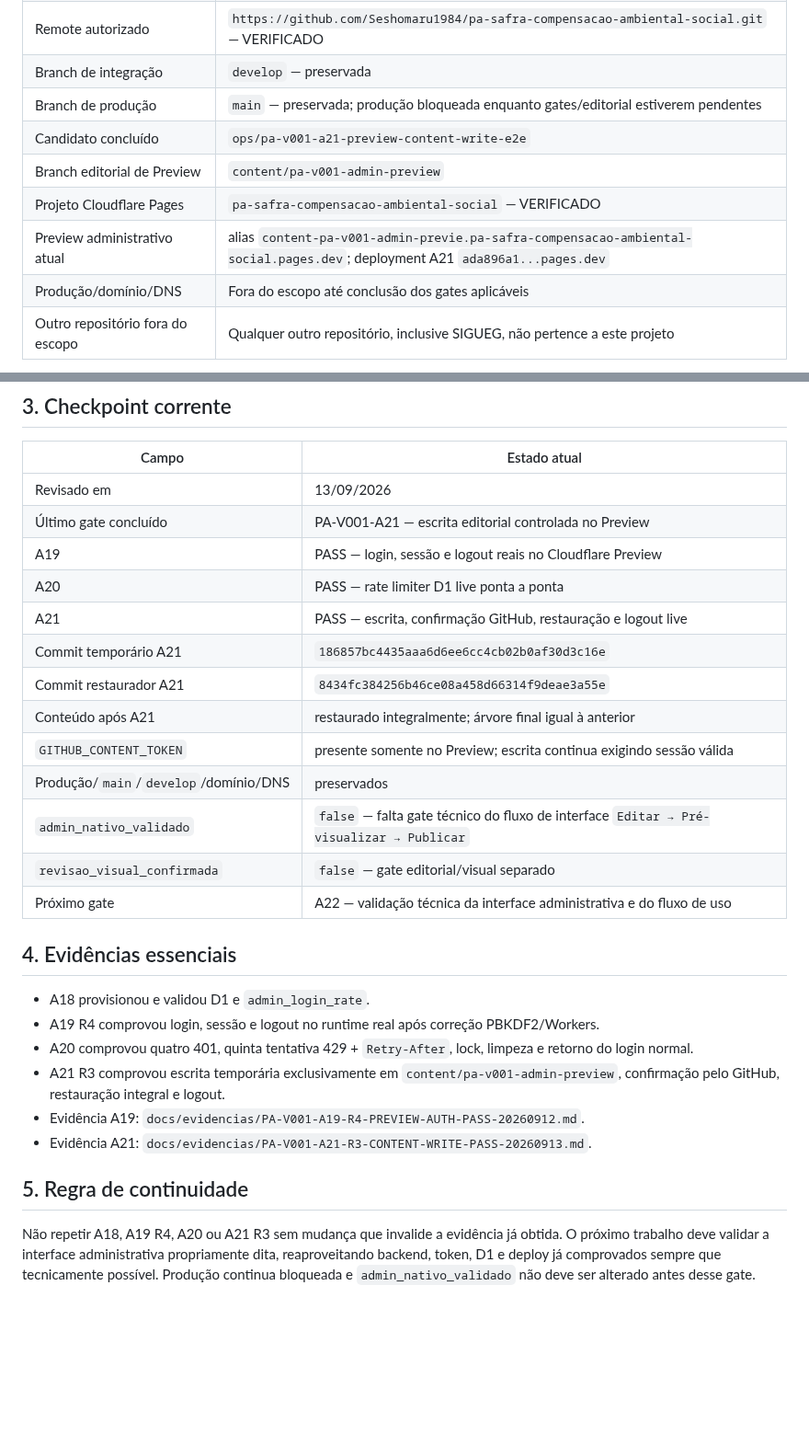
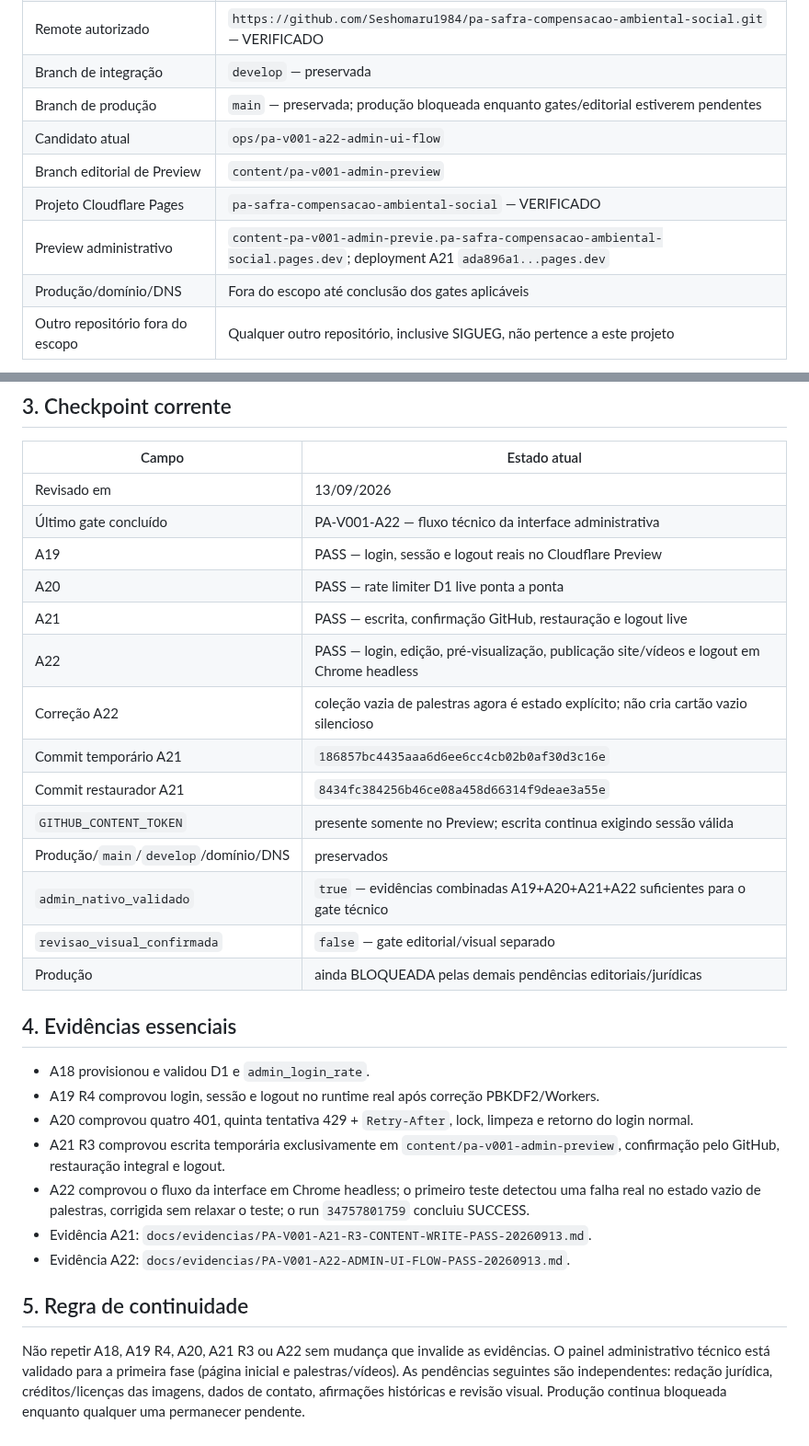
Before and after one commit to Seshomaru1984/pa-safra-compensacao-ambiental-social, a Markdown page: docs/02-IDENTIDADE-E-ESTADO-DO-PROJETO.md, 2 parts joined by grey strips. Shown at 92% size. Rendered like a GitHub page; blank space fills up the shorter version.

Commit message:
docs(pa-v001-a22): registrar conclusao do gate tecnico do admin

```diff
--- a/docs/02-IDENTIDADE-E-ESTADO-DO-PROJETO.md
+++ b/docs/02-IDENTIDADE-E-ESTADO-DO-PROJETO.md
@@ -15,10 +15,10 @@ Aplicação específica da BASE-PROJETOS-WEB-V2 ao projeto PA Safra. Atualizado
 | Remote autorizado | `https://github.com/Seshomaru1984/pa-safra-compensacao-ambiental-social.git` — VERIFICADO |
 | Branch de integração | `develop` — preservada |
 | Branch de produção | `main` — preservada; produção bloqueada enquanto gates/editorial estiverem pendentes |
-| Candidato concluído | `ops/pa-v001-a21-preview-content-write-e2e` |
+| Candidato atual | `ops/pa-v001-a22-admin-ui-flow` |
 | Branch editorial de Preview | `content/pa-v001-admin-preview` |
 | Projeto Cloudflare Pages | `pa-safra-compensacao-ambiental-social` — VERIFICADO |
-| Preview administrativo atual | alias `content-pa-v001-admin-previe.pa-safra-compensacao-ambiental-social.pages.dev`; deployment A21 `ada896a1...pages.dev` |
+| Preview administrativo | `content-pa-v001-admin-previe.pa-safra-compensacao-ambiental-social.pages.dev`; deployment A21 `ada896a1...pages.dev` |
 | Produção/domínio/DNS | Fora do escopo até conclusão dos gates aplicáveis |
 | Outro repositório fora do escopo | Qualquer outro repositório, inclusive SIGUEG, não pertence a este projeto |
 
@@ -48,18 +48,19 @@ Aplicação específica da BASE-PROJETOS-WEB-V2 ao projeto PA Safra. Atualizado
 | Campo | Estado atual |
 |---|---|
 | Revisado em | 13/09/2026 |
-| Último gate concluído | PA-V001-A21 — escrita editorial controlada no Preview |
+| Último gate concluído | PA-V001-A22 — fluxo técnico da interface administrativa |
 | A19 | PASS — login, sessão e logout reais no Cloudflare Preview |
 | A20 | PASS — rate limiter D1 live ponta a ponta |
 | A21 | PASS — escrita, confirmação GitHub, restauração e logout live |
+| A22 | PASS — login, edição, pré-visualização, publicação site/vídeos e logout em Chrome headless |
+| Correção A22 | coleção vazia de palestras agora é estado explícito; não cria cartão vazio silencioso |
 | Commit temporário A21 | `186857bc4435aaa6d6ee6cc4cb02b0af30d3c16e` |
 | Commit restaurador A21 | `8434fc384256b46ce08a458d66314f9deae3a55e` |
-| Conteúdo após A21 | restaurado integralmente; árvore final igual à anterior |
 | `GITHUB_CONTENT_TOKEN` | presente somente no Preview; escrita continua exigindo sessão válida |
 | Produção/`main`/`develop`/domínio/DNS | preservados |
-| `admin_nativo_validado` | `false` — falta gate técnico do fluxo de interface `Editar → Pré-visualizar → Publicar` |
+| `admin_nativo_validado` | `true` — evidências combinadas A19+A20+A21+A22 suficientes para o gate técnico |
 | `revisao_visual_confirmada` | `false` — gate editorial/visual separado |
-| Próximo gate | A22 — validação técnica da interface administrativa e do fluxo de uso |
+| Produção | ainda BLOQUEADA pelas demais pendências editoriais/jurídicas |
 
 ## 4. Evidências essenciais
 
@@ -67,9 +68,10 @@ Aplicação específica da BASE-PROJETOS-WEB-V2 ao projeto PA Safra. Atualizado
 - A19 R4 comprovou login, sessão e logout no runtime real após correção PBKDF2/Workers.
 - A20 comprovou quatro 401, quinta tentativa 429 + `Retry-After`, lock, limpeza e retorno do login normal.
 - A21 R3 comprovou escrita temporária exclusivamente em `content/pa-v001-admin-preview`, confirmação pelo GitHub, restauração integral e logout.
-- Evidência A19: `docs/evidencias/PA-V001-A19-R4-PREVIEW-AUTH-PASS-20260912.md`.
+- A22 comprovou o fluxo da interface em Chrome headless; o primeiro teste detectou uma falha real no estado vazio de palestras, corrigida sem relaxar o teste; o run `34757801759` concluiu SUCCESS.
 - Evidência A21: `docs/evidencias/PA-V001-A21-R3-CONTENT-WRITE-PASS-20260913.md`.
+- Evidência A22: `docs/evidencias/PA-V001-A22-ADMIN-UI-FLOW-PASS-20260913.md`.
 
 ## 5. Regra de continuidade
 
-Não repetir A18, A19 R4, A20 ou A21 R3 sem mudança que invalide a evidência já obtida. O próximo trabalho deve validar a interface administrativa propriamente dita, reaproveitando backend, token, D1 e deploy já comprovados sempre que tecnicamente possível. Produção continua bloqueada e `admin_nativo_validado` não deve ser alterado antes desse gate.
+Não repetir A18, A19 R4, A20, A21 R3 ou A22 sem mudança que invalide as evidências. O painel administrativo técnico está validado para a primeira fase (página inicial e palestras/vídeos). As pendências seguintes são independentes: redação jurídica, créditos/licenças das imagens, dados de contato, afirmações históricas e revisão visual. Produção continua bloqueada enquanto qualquer uma permanecer pendente.
```
